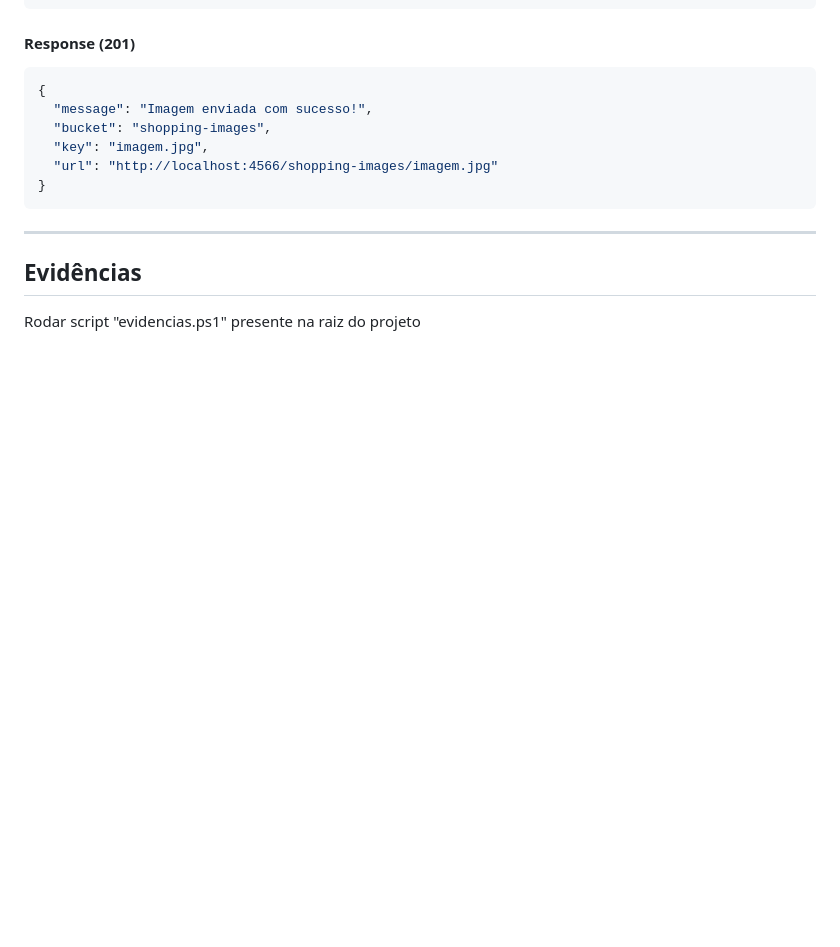
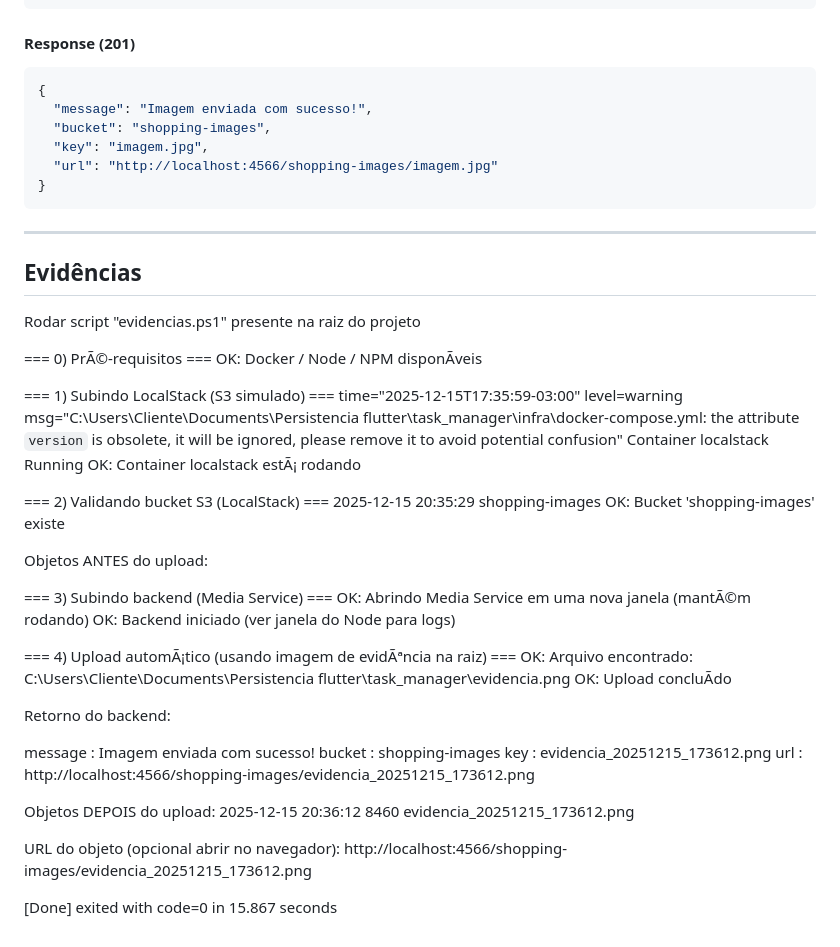
Before and after one commit to rodrigodniz/Flutter-pesistencia-local, a Markdown page: README.md, the part around the change. GitHub-like rendering; blank space fills up the shorter version.

Commit message:
Evidencia

```diff
--- a/README.md
+++ b/README.md
@@ -162,3 +162,44 @@ Responsável por receber uma imagem em Base64 e armazená-la no S3 local.
 ## Evidências
 
 Rodar script "evidencias.ps1" presente na raiz do projeto
+
+=== 0) PrÃ©-requisitos ===
+OK: Docker / Node / NPM disponÃ­veis
+
+=== 1) Subindo LocalStack (S3 simulado) ===
+time="2025-12-15T17:35:59-03:00" level=warning msg="C:\\Users\\Cliente\\Documents\\Persistencia flutter\\task_manager\\infra\\docker-compose.yml: the attribute `version` is obsolete, it will be ignored, please remove it to avoid potential confusion"
+ Container localstack  Running
+OK: Container localstack estÃ¡ rodando
+
+=== 2) Validando bucket S3 (LocalStack) ===
+2025-12-15 20:35:29 shopping-images
+OK: Bucket 'shopping-images' existe
+
+Objetos ANTES do upload:
+
+=== 3) Subindo backend (Media Service) ===
+OK: Abrindo Media Service em uma nova janela (mantÃ©m rodando)
+OK: Backend iniciado (ver janela do Node para logs)
+
+=== 4) Upload automÃ¡tico (usando imagem de evidÃªncia na raiz) ===
+OK: Arquivo encontrado: C:\Users\Cliente\Documents\Persistencia flutter\task_manager\evidencia.png
+OK: Upload concluÃ­do
+
+Retorno do backend:
+
+
+message : Imagem enviada com sucesso!
+bucket  : shopping-images
+key     : evidencia_20251215_173612.png
+url     : http://localhost:4566/shopping-images/evidencia_20251215_173612.png
+
+
+
+
+Objetos DEPOIS do upload:
+2025-12-15 20:36:12       8460 evidencia_20251215_173612.png
+
+URL do objeto (opcional abrir no navegador):
+http://localhost:4566/shopping-images/evidencia_20251215_173612.png
+
+[Done] exited with code=0 in 15.867 seconds
```
